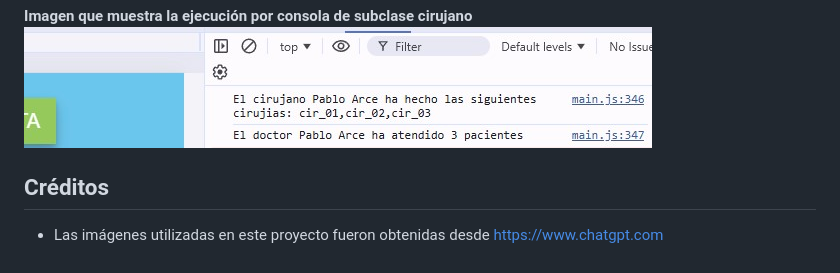
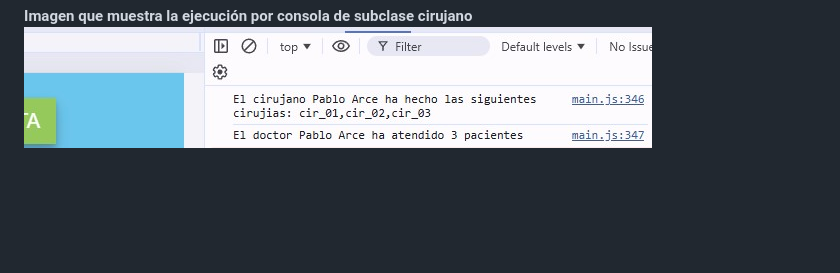
Before and after one commit to Pabloblockchain24/laboratorio2-modulo3-adalid-corfo, a Markdown page: README.md, the part around the change. GitHub-like rendering; blank space fills up the shorter version.

```diff
--- a/README.md
+++ b/README.md
@@ -440,7 +440,3 @@ Este ejemplo ilustra cómo reutilizar y extender funcionalidades en JavaScript m
 
 **Imagen que muestra la ejecución por consola de subclase cirujano**
 ![Evento de un nuevo paciente](./assets/img/screenshot_clases.jpg)
-
-## Créditos
-
-- Las imágenes utilizadas en este proyecto fueron obtenidas desde https://www.chatgpt.com
```
